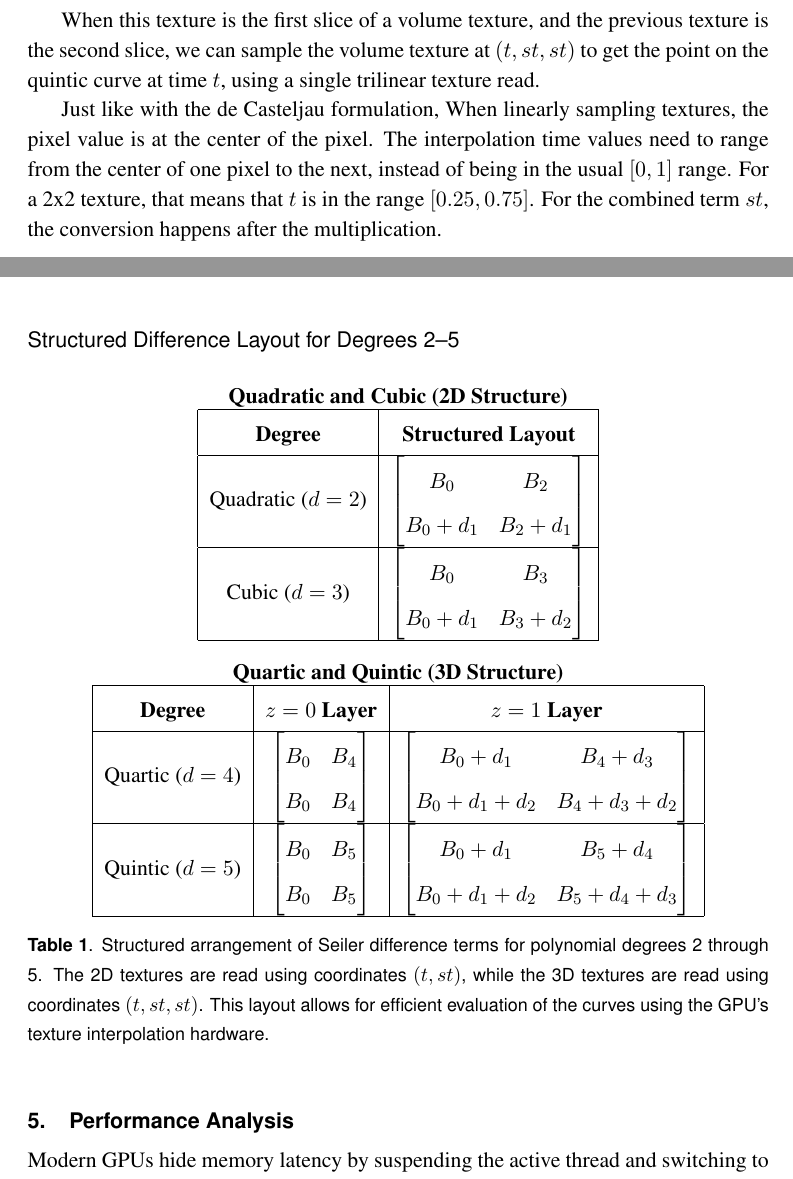
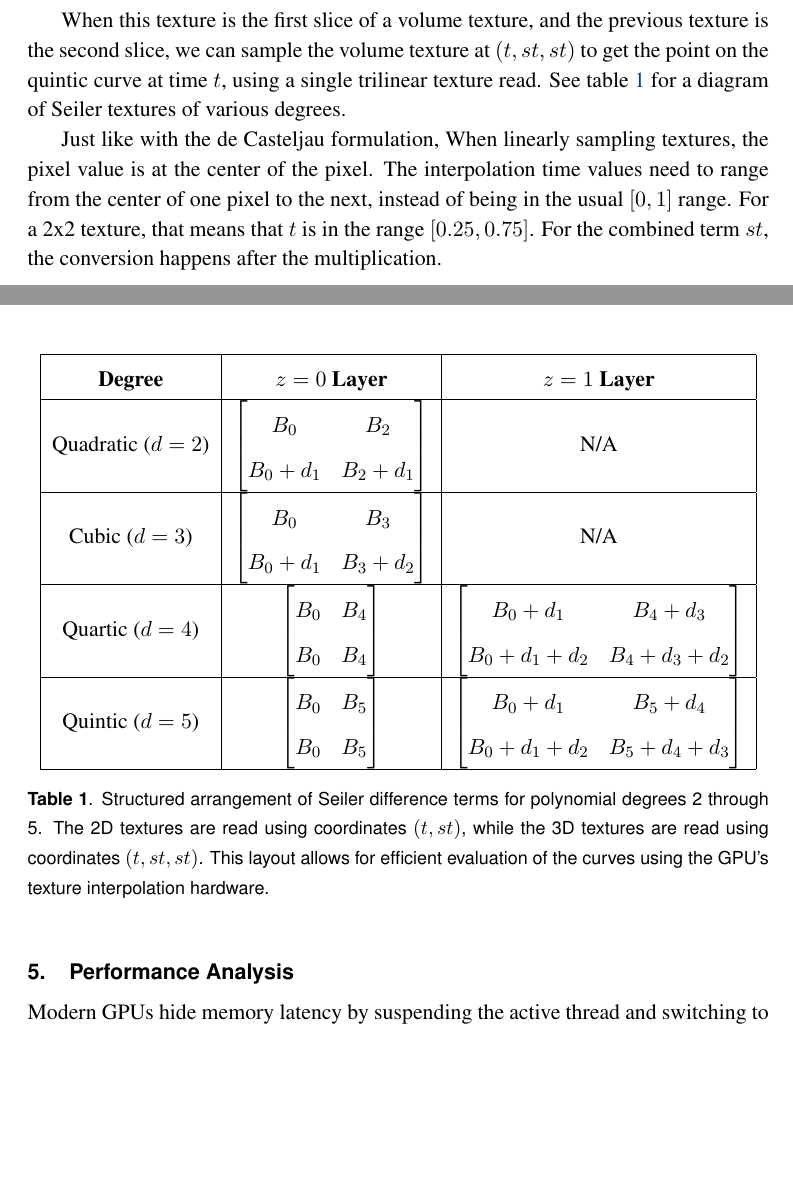
Before and after one commit to muhammadanas-x/GPU_Texture, a LaTeX document (Paper/paper.tex): two parts of pages 8 and 9 of 12, joined at a grey line, cut so that both start at the same text, the shorter picture padded with empty space. Compiled offline with pdfLaTeX.

Commit message:
table modification

```diff
--- a/Paper/paper.tex
+++ b/Paper/paper.tex
@@ -274,22 +274,18 @@ b_0 & b_5
 \]
 
 When this texture is the first slice of a volume texture, and the previous texture is the second slice, we can sample the volume texture at $(t, st, st)$ to get the point on the quintic curve at time $t$, using a single trilinear texture read.
+See table \ref{tab:SeilerLayout} for a diagram of Seiler textures of various degrees.
 
 Just like with the de Casteljau formulation, When linearly sampling textures, the pixel value is at the center of the pixel. The interpolation time values need to range from the center of one pixel to the next, instead of being in the usual
 $[0,1]$ range. For a 2x2 texture, that means that $t$ is in the range $[0.25, 0.75]$. For the combined term $st$, the conversion happens after the multiplication.
-
-\subsection*{Structured Difference Layout for Degrees 2--5}
 
 \begin{table}[H]
 \centering
 \renewcommand{\arraystretch}{1.5}
 
-% ---------------- 2D CASES ----------------
-\textbf{Quadratic and Cubic (2D Structure)}
-
-\begin{tabular}{|c|c|}
+\begin{tabular}{|c|c|c|}
 \hline
-\textbf{Degree} & \textbf{Structured Layout} \\
+\textbf{Degree} & \textbf{$z=0$ Layer} & \textbf{$z=1$ Layer} \\
 \hline
 
 Quadratic ($d=2$) &
@@ -297,7 +293,8 @@ $\begin{bmatrix}
 B_0 & B_2 \\
 B_0 + d_1 & B_2 + d_1
 \end{bmatrix}$
-\\
+&
+N/A\\
 \hline
 
 Cubic ($d=3$) &
@@ -305,19 +302,11 @@ $\begin{bmatrix}
 B_0 & B_3 \\
 B_0 + d_1 & B_3 + d_2
 \end{bmatrix}$
-\\
+&
+N/A\\
 \hline
-\end{tabular}
-
-\vspace{1em}
 
 % ---------------- 3D CASES ----------------
-\textbf{Quartic and Quintic (3D Structure)}
-
-\begin{tabular}{|c|c|c|}
-\hline
-\textbf{Degree} & \textbf{$z=0$ Layer} & \textbf{$z=1$ Layer} \\
-\hline
 
 Quartic ($d=4$) &
 $\begin{bmatrix}
@@ -349,6 +338,7 @@ B_0 + d_1 + d_2 & B_5 + d_4 + d_3
 \end{tabular}
 
 \caption{Structured arrangement of Seiler difference terms for polynomial degrees 2 through 5. The 2D textures are read using coordinates $(t, st)$, while the 3D textures are read using coordinates $(t, st, st)$. This layout allows for efficient evaluation of the curves using the GPU's texture interpolation hardware.}
+\label{tab:SeilerLayout}
 \end{table}
 
 \section{Performance Analysis}
```
